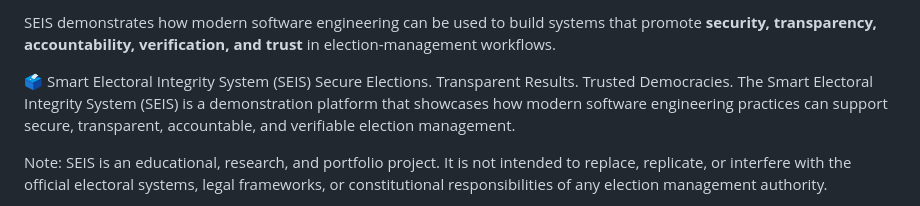
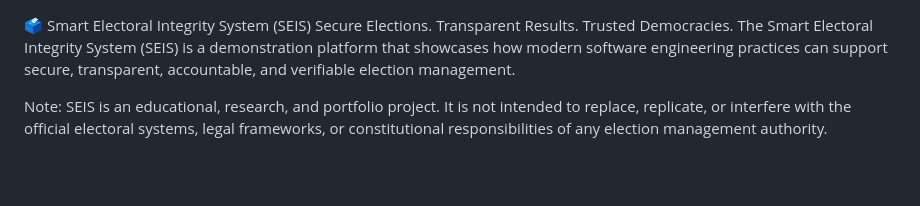
Before and after one commit to modeotieno/smart-electoral-integrity-system, a Markdown page: README.md, the part around the change. Rendered like a GitHub page; blank space fills up the shorter version.

Commit message:
Remove redundant lines from README.md

```diff
--- a/README.md
+++ b/README.md
@@ -1,5 +1,3 @@
-SEIS demonstrates how modern software engineering can be used to build systems that promote **security, transparency, accountability, verification, and trust** in election-management workflows.
-
 🗳️ Smart Electoral Integrity System (SEIS)
 Secure Elections. Transparent Results. Trusted Democracies.
 The Smart Electoral Integrity System (SEIS) is a demonstration platform that showcases how modern software engineering practices can support secure, transparent, accountable, and verifiable election management.
```
